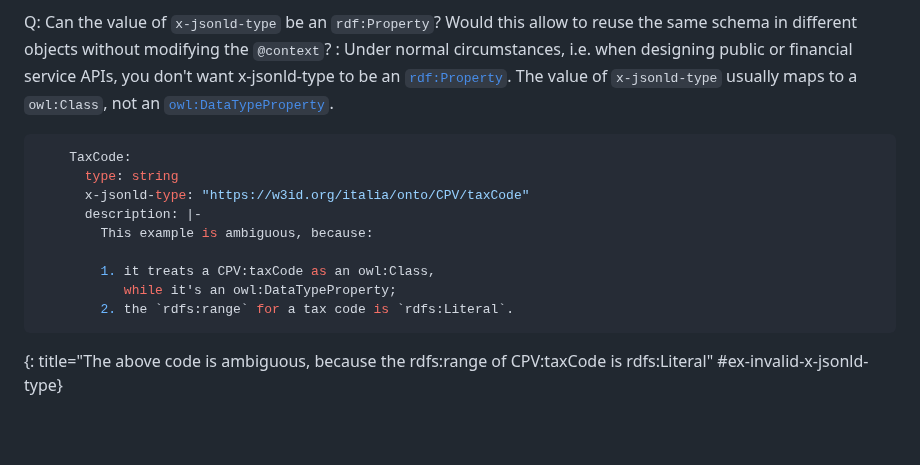
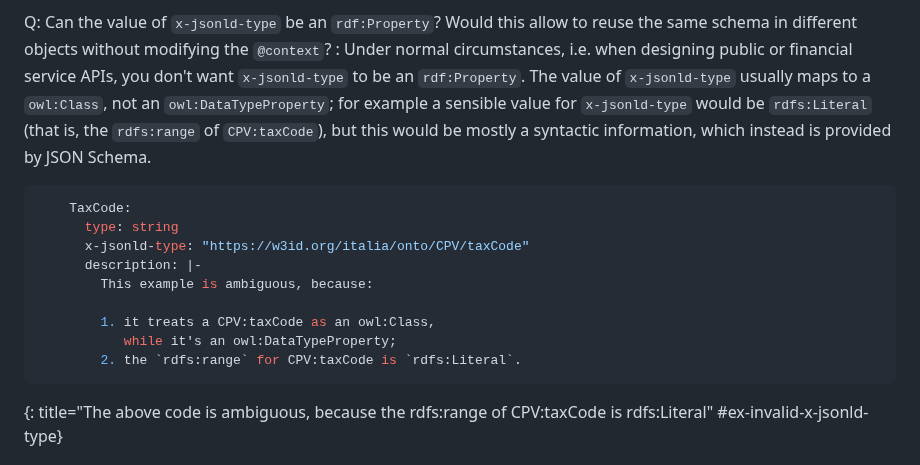
Before and after one commit to ioggstream/draft-polli-restapi-ld-keywords, a Markdown page: draft-polli-restapi-ld-keywords.md, the part around the change. Rendered like a GitHub page; blank space fills up the shorter version.

Commit message:
editorial

```diff
--- a/draft-polli-restapi-ld-keywords.md
+++ b/draft-polli-restapi-ld-keywords.md
@@ -917,8 +917,10 @@ Q: Why don't design for composability first?
 
 Q: Can the value of `x-jsonld-type` be an `rdf:Property`? Would this allow to reuse the same schema in different objects without modifying the `@context`?
 :  Under normal circumstances, i.e. when designing public or financial service APIs,
-   you don't want x-jsonld-type to be an [`rdf:Property`](https://www.w3.org/TR/rdf-schema/#ch_property).
-   The value of `x-jsonld-type` usually maps to a `owl:Class`, not an [`owl:DataTypeProperty`](https://www.w3.org/2002/07/owl#DatatypeProperty).
+   you don't want `x-jsonld-type` to be an `rdf:Property`.
+   The value of `x-jsonld-type` usually maps to a `owl:Class`, not an `owl:DataTypeProperty`;
+   for example a sensible value for `x-jsonld-type` would be `rdfs:Literal` (that is, the `rdfs:range` of `CPV:taxCode`),
+   but this would be mostly a syntactic information, which instead is provided by JSON Schema.
 
 ~~~ yaml
     TaxCode:
@@ -929,7 +931,7 @@ Q: Can the value of `x-jsonld-type` be an `rdf:Property`? Would this allow to re
 
         1. it treats a CPV:taxCode as an owl:Class,
            while it's an owl:DataTypeProperty;
-        2. the `rdfs:range` for a tax code is `rdfs:Literal`.
+        2. the `rdfs:range` for CPV:taxCode is `rdfs:Literal`.
 ~~~
 {: title="The above code is ambiguous, because the rdfs:range of CPV:taxCode is rdfs:Literal" #ex-invalid-x-jsonld-type}
 
```
